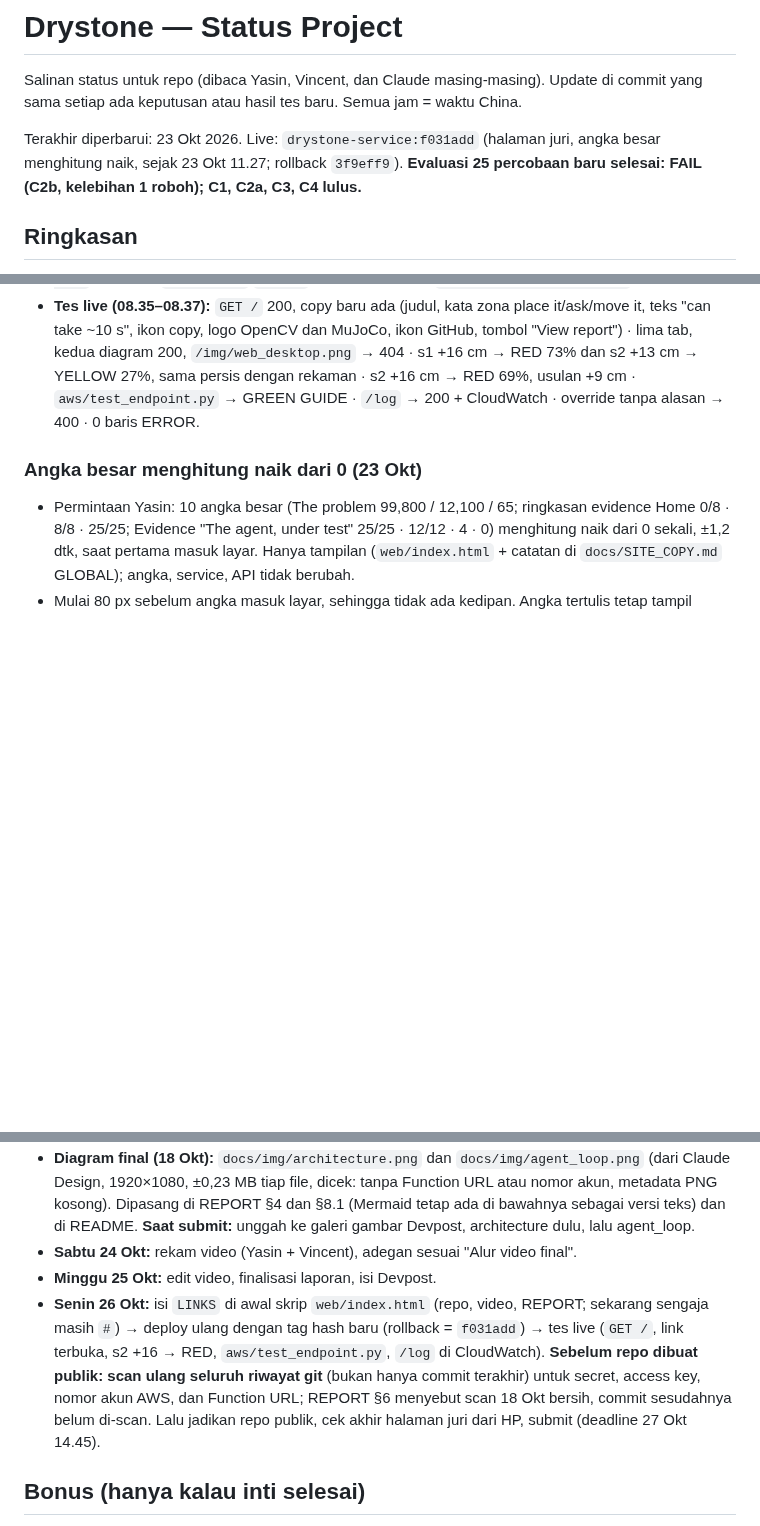
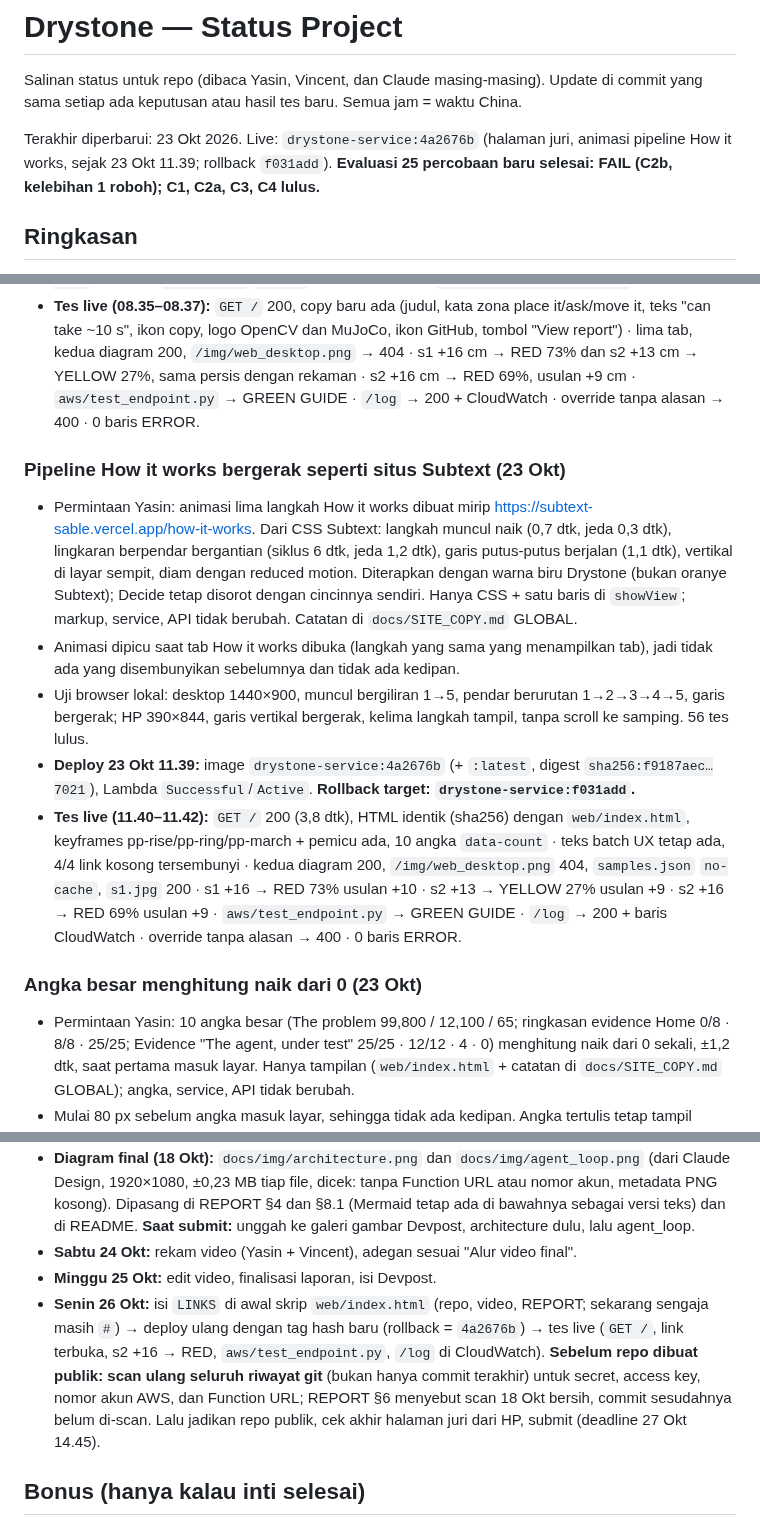
Before and after one commit to yasinfitrah24-tech/drystone, a Markdown page: docs/STATUS.md, 3 parts joined by grey strips. GitHub-like rendering; blank space fills up the shorter version.

Commit message:
STATUS: judges' page 4a2676b live (How it works motion), live tests, rollback f031add
Co-Authored-By: Claude Opus 5.5 <noreply@anthropic.com>

```diff
--- a/docs/STATUS.md
+++ b/docs/STATUS.md
@@ -2,7 +2,7 @@
 
 Salinan status untuk repo (dibaca Yasin, Vincent, dan Claude masing-masing). Update di commit yang sama setiap ada keputusan atau hasil tes baru. Semua jam = waktu China.
 
-Terakhir diperbarui: 23 Okt 2026. Live: `drystone-service:f031add` (halaman juri, angka besar menghitung naik, sejak 23 Okt 11.27; rollback `3f9eff9`). **Evaluasi 25 percobaan baru selesai: FAIL (C2b, kelebihan 1 roboh); C1, C2a, C3, C4 lulus.**
+Terakhir diperbarui: 23 Okt 2026. Live: `drystone-service:4a2676b` (halaman juri, animasi pipeline How it works, sejak 23 Okt 11.39; rollback `f031add`). **Evaluasi 25 percobaan baru selesai: FAIL (C2b, kelebihan 1 roboh); C1, C2a, C3, C4 lulus.**
 
 ## Ringkasan
 - **Lomba:** OpenCV AI Competition 2026 (https://opencv26.devpost.com/). Deadline **27 Okt, 14.45** (target submit 26 Okt malam). Penjurian 27 Okt–10 Nov, endpoint harus tetap hidup.
@@ -231,6 +231,13 @@ Latihan final 18 Okt 13.36–13.41, `agent.py --aws`, Lambda `drystone-service:3
 - **Deploy 23 Okt 08.34:** image `drystone-service:b0f4b7f` (+ `:latest`, digest `sha256:52ecb387…baa4`), Lambda `Successful`/`Active`. **Rollback target: `drystone-service:3ca4c46`.**
 - **Tes live (08.35–08.37):** `GET /` 200, copy baru ada (judul, kata zona place it/ask/move it, teks "can take ~10 s", ikon copy, logo OpenCV dan MuJoCo, ikon GitHub, tombol "View report") · lima tab, kedua diagram 200, `/img/web_desktop.png` → 404 · s1 +16 cm → RED 73% dan s2 +13 cm → YELLOW 27%, sama persis dengan rekaman · s2 +16 cm → RED 69%, usulan +9 cm · `aws/test_endpoint.py` → GREEN GUIDE · `/log` → 200 + CloudWatch · override tanpa alasan → 400 · 0 baris ERROR.
 
+### Pipeline How it works bergerak seperti situs Subtext (23 Okt)
+- Permintaan Yasin: animasi lima langkah How it works dibuat mirip https://subtext-sable.vercel.app/how-it-works. Dari CSS Subtext: langkah muncul naik (0,7 dtk, jeda 0,3 dtk), lingkaran berpendar bergantian (siklus 6 dtk, jeda 1,2 dtk), garis putus-putus berjalan (1,1 dtk), vertikal di layar sempit, diam dengan reduced motion. Diterapkan dengan warna biru Drystone (bukan oranye Subtext); Decide tetap disorot dengan cincinnya sendiri. Hanya CSS + satu baris di `showView`; markup, service, API tidak berubah. Catatan di `docs/SITE_COPY.md` GLOBAL.
+- Animasi dipicu saat tab How it works dibuka (langkah yang sama yang menampilkan tab), jadi tidak ada yang disembunyikan sebelumnya dan tidak ada kedipan.
+- Uji browser lokal: desktop 1440×900, muncul bergiliran 1→5, pendar berurutan 1→2→3→4→5, garis bergerak; HP 390×844, garis vertikal bergerak, kelima langkah tampil, tanpa scroll ke samping. 56 tes lulus.
+- **Deploy 23 Okt 11.39:** image `drystone-service:4a2676b` (+ `:latest`, digest `sha256:f9187aec…7021`), Lambda `Successful`/`Active`. **Rollback target: `drystone-service:f031add`.**
+- **Tes live (11.40–11.42):** `GET /` 200 (3,8 dtk), HTML identik (sha256) dengan `web/index.html`, keyframes pp-rise/pp-ring/pp-march + pemicu ada, 10 angka `data-count` · teks batch UX tetap ada, 4/4 link kosong tersembunyi · kedua diagram 200, `/img/web_desktop.png` 404, `samples.json` `no-cache`, `s1.jpg` 200 · s1 +16 → RED 73% usulan +10 · s2 +13 → YELLOW 27% usulan +9 · s2 +16 → RED 69% usulan +9 · `aws/test_endpoint.py` → GREEN GUIDE · `/log` → 200 + baris CloudWatch · override tanpa alasan → 400 · 0 baris ERROR.
+
 ### Angka besar menghitung naik dari 0 (23 Okt)
 - Permintaan Yasin: 10 angka besar (The problem 99,800 / 12,100 / 65; ringkasan evidence Home 0/8 · 8/8 · 25/25; Evidence "The agent, under test" 25/25 · 12/12 · 4 · 0) menghitung naik dari 0 sekali, ±1,2 dtk, saat pertama masuk layar. Hanya tampilan (`web/index.html` + catatan di `docs/SITE_COPY.md` GLOBAL); angka, service, API tidak berubah.
 - Mulai 80 px sebelum angka masuk layar, sehingga tidak ada kedipan. Angka tertulis tetap tampil sampai hitungan mulai (tidak pernah tertahan di 0; dicek di pane tersembunyi tempat observer/animasi tidak jalan) · bagian setelah garis miring tetap ("/8") · koma tetap · lebar dikunci selama menghitung · pembaca layar membaca angka akhir · reduced motion atau tanpa skrip → angka akhir langsung.
@@ -374,7 +381,7 @@ Latihan final 18 Okt 13.36–13.41, `agent.py --aws`, Lambda `drystone-service:3
 - **Diagram final (18 Okt):** `docs/img/architecture.png` dan `docs/img/agent_loop.png` (dari Claude Design, 1920×1080, ±0,23 MB tiap file, dicek: tanpa Function URL atau nomor akun, metadata PNG kosong). Dipasang di REPORT §4 dan §8.1 (Mermaid tetap ada di bawahnya sebagai versi teks) dan di README. **Saat submit:** unggah ke galeri gambar Devpost, architecture dulu, lalu agent_loop.
 - **Sabtu 24 Okt:** rekam video (Yasin + Vincent), adegan sesuai "Alur video final".
 - **Minggu 25 Okt:** edit video, finalisasi laporan, isi Devpost.
-- **Senin 26 Okt:** isi `LINKS` di awal skrip `web/index.html` (repo, video, REPORT; sekarang sengaja masih `#`) → deploy ulang dengan tag hash baru (rollback = `f031add`) → tes live (`GET /`, link terbuka, s2 +16 → RED, `aws/test_endpoint.py`, `/log` di CloudWatch). **Sebelum repo dibuat publik: scan ulang seluruh riwayat git** (bukan hanya commit terakhir) untuk secret, access key, nomor akun AWS, dan Function URL; REPORT §6 menyebut scan 18 Okt bersih, commit sesudahnya belum di-scan. Lalu jadikan repo publik, cek akhir halaman juri dari HP, submit (deadline 27 Okt 14.45).
+- **Senin 26 Okt:** isi `LINKS` di awal skrip `web/index.html` (repo, video, REPORT; sekarang sengaja masih `#`) → deploy ulang dengan tag hash baru (rollback = `4a2676b`) → tes live (`GET /`, link terbuka, s2 +16 → RED, `aws/test_endpoint.py`, `/log` di CloudWatch). **Sebelum repo dibuat publik: scan ulang seluruh riwayat git** (bukan hanya commit terakhir) untuk secret, access key, nomor akun AWS, dan Function URL; REPORT §6 menyebut scan 18 Okt bersih, commit sesudahnya belum di-scan. Lalu jadikan repo publik, cek akhir halaman juri dari HP, submit (deadline 27 Okt 14.45).
 
 ## Bonus (hanya kalau inti selesai)
 - S3 (foto bukti per keputusan) + DynamoDB (log keputusan, approval, override). Log approve/override dari halaman juri **sudah** tercatat di CloudWatch Logs (satu baris JSON `web_supervisor_choice`).
```
